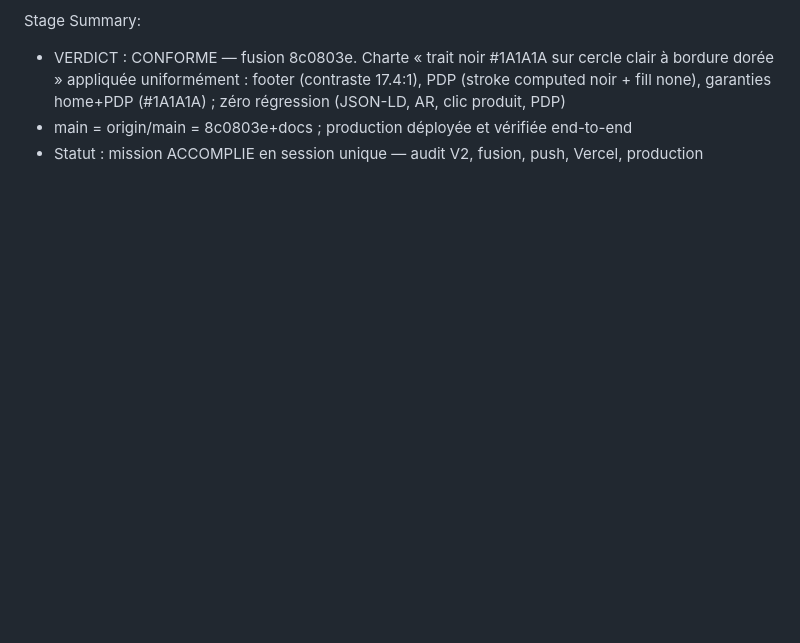
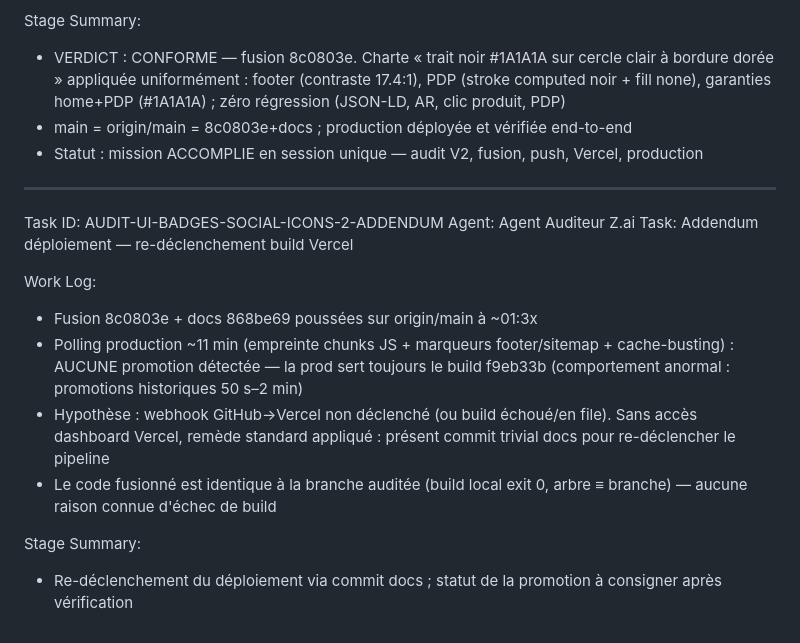
Before and after one commit to Litbro1517/abaya_collection_catalogue, a Markdown page: worklog.md, the part around the change. Rendered like a GitHub page; blank space fills up the shorter version.

Commit message:
docs: re-trigger Vercel deployment — addendum audit record (merge 8c0803e unchanged)

```diff
--- a/worklog.md
+++ b/worklog.md
@@ -1250,3 +1250,17 @@ Stage Summary:
 - VERDICT : CONFORME — fusion 8c0803e. Charte « trait noir #1A1A1A sur cercle clair à bordure dorée » appliquée uniformément : footer (contraste 17.4:1), PDP (stroke computed noir + fill none), garanties home+PDP (#1A1A1A) ; zéro régression (JSON-LD, AR, clic produit, PDP)
 - main = origin/main = 8c0803e+docs ; production déployée et vérifiée end-to-end
 - Statut : mission ACCOMPLIE en session unique — audit V2, fusion, push, Vercel, production
+
+---
+Task ID: AUDIT-UI-BADGES-SOCIAL-ICONS-2-ADDENDUM
+Agent: Agent Auditeur Z.ai
+Task: Addendum déploiement — re-déclenchement build Vercel
+
+Work Log:
+- Fusion 8c0803e + docs 868be69 poussées sur origin/main à ~01:3x
+- Polling production ~11 min (empreinte chunks JS + marqueurs footer/sitemap + cache-busting) : AUCUNE promotion détectée — la prod sert toujours le build f9eb33b (comportement anormal : promotions historiques 50 s–2 min)
+- Hypothèse : webhook GitHub→Vercel non déclenché (ou build échoué/en file). Sans accès dashboard Vercel, remède standard appliqué : présent commit trivial docs pour re-déclencher le pipeline
+- Le code fusionné est identique à la branche auditée (build local exit 0, arbre ≡ branche) — aucune raison connue d'échec de build
+
+Stage Summary:
+- Re-déclenchement du déploiement via commit docs ; statut de la promotion à consigner après vérification
```
